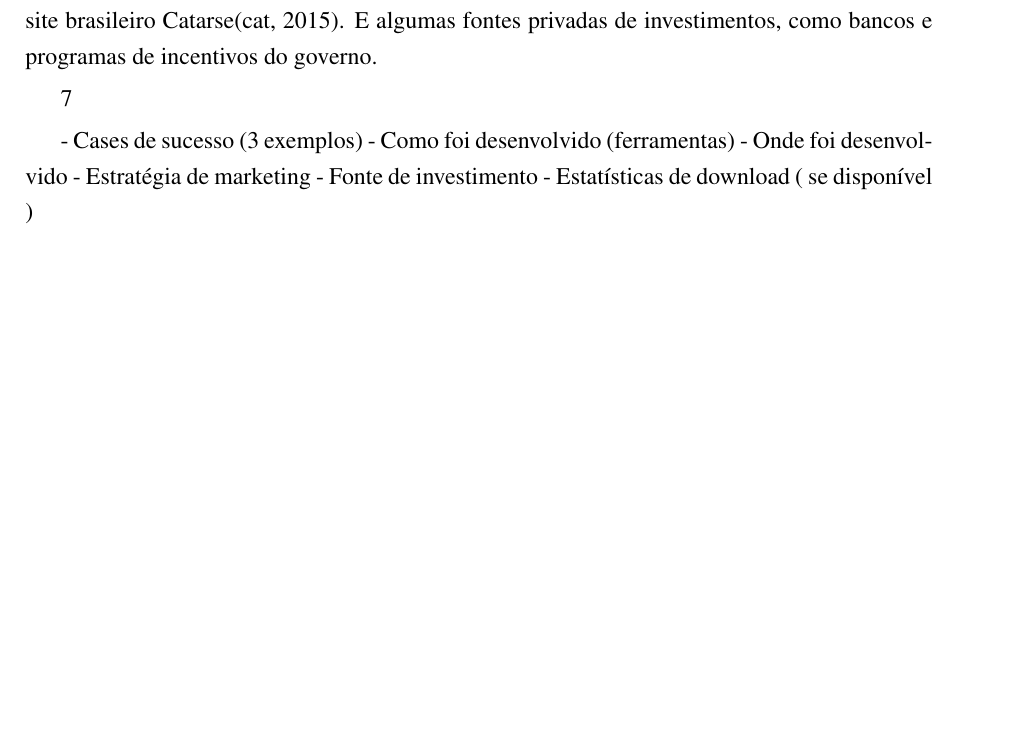
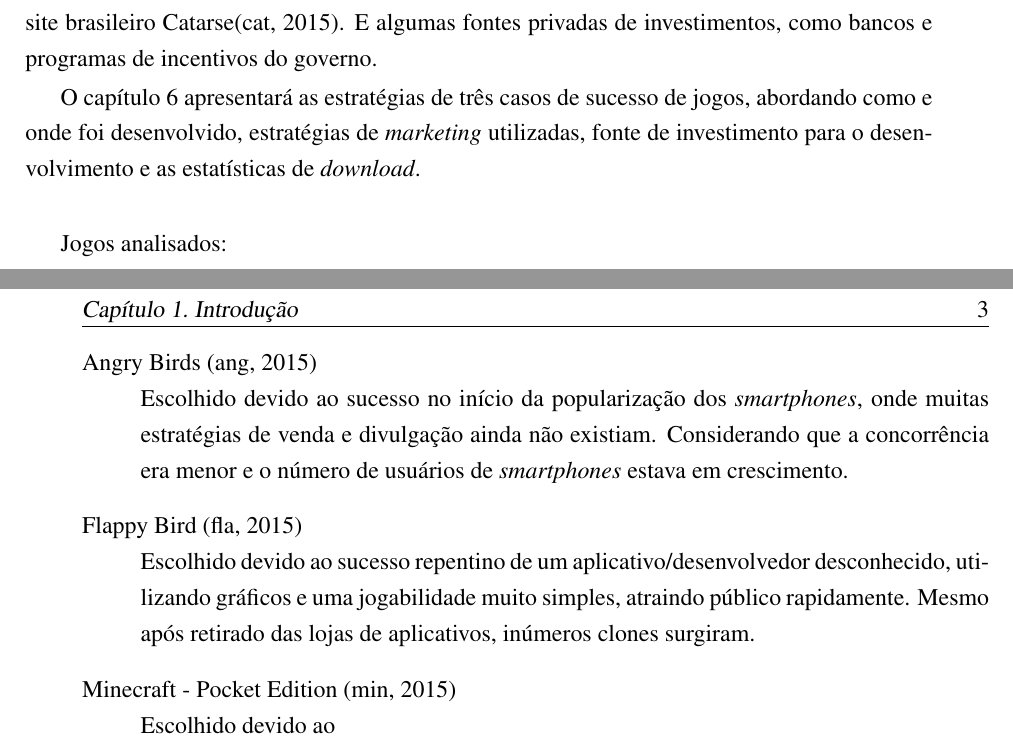
Before and after one commit to pfonseca/TCC-UFABC, a LaTeX thesis (tex/root.tex, which reads tex/introducao.tex): part of page 18 of 31 before the commit and two parts of pages 18 and 19 of 33 after it, the two joined at a grey line, cut so that both start at the same text, the shorter picture padded with empty space. Compiled offline with pdfLaTeX; a LaTeX package or settings file that is missing is left out.

Commit message:
- Atualização da introdução

```diff
--- a/tex/introducao.tex
+++ b/tex/introducao.tex
@@ -78,11 +77,21 @@
 % - Fontes de financiamento
 
 
-7
+O capítulo~\ref{cap:caseSucesso} apresentará as estratégias de três casos de sucesso de jogos, abordando como e onde foi desenvolvido, estratégias de \emph{marketing} utilizadas, fonte de investimento para o desenvolvimento e as estatísticas de \emph{download}.\newline
 
-- Cases de sucesso (3 exemplos)
-	- Como foi desenvolvido (ferramentas)
-	- Onde foi desenvolvido
-	- Estratégia de marketing
-	- Fonte de investimento
-	- Estatísticas de download ( se disponível )
+Jogos analisados:
+
+\begin{itemize}
+
+	\item [Angry Birds~\cite{angrybirds}] \hfill \\
+		Escolhido devido ao sucesso no início da popularização dos \emph{smartphones}, onde muitas estratégias de venda e divulgação ainda não existiam. Considerando que a concorrência era menor e o número de usuários de \emph{smartphones} estava em crescimento.
+
+	\item [Flappy Bird~\cite{flappybird}] \hfill \\
+		Escolhido devido ao sucesso repentino de um aplicativo/desenvolvedor desconhecido, utilizando gráficos e uma jogabilidade muito simples, atraindo público rapidamente. Mesmo após retirado das lojas de aplicativos, inúmeros clones surgiram.
+
+	\item [Minecraft - Pocket Edition~\cite{minecraft}] \hfill \\
+		Escolhido devido ao
+
+
+
+\end{itemize}
```
Also changed, not shown: tex/7_CasesSucesso.tex (+3 -3 lines), tex/refs.bib (+24 -0 lines), tex/root.pdf, tex/introducao.tex (5 more changed lines), 1 other file.
